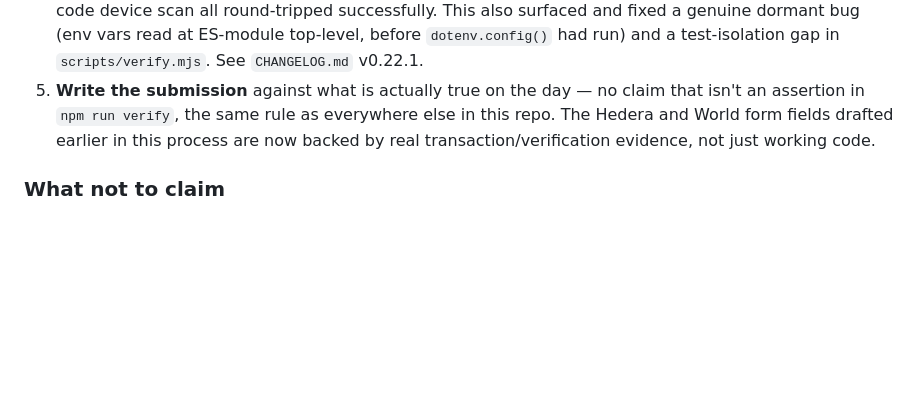
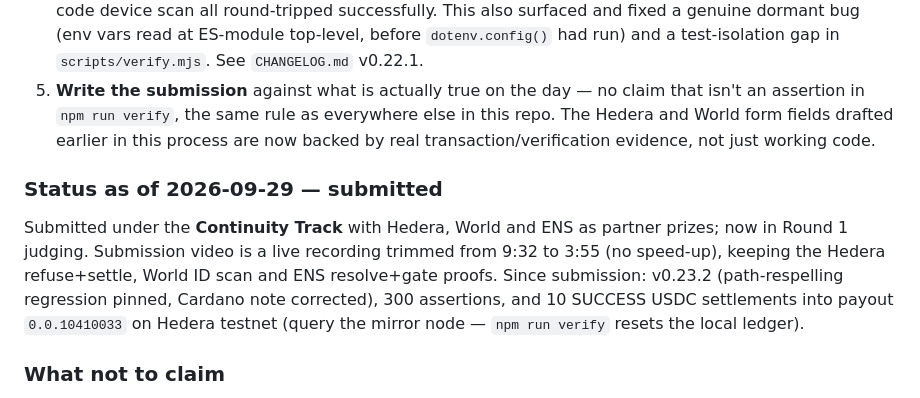
Before and after one commit to revanthrajeev/spendveto, a Markdown page: launch/ETHONLINE_2026.md, the part around the change. Rendered like a GitHub page; blank space fills up the shorter version.

Commit message:
docs: PITCH v0.23.2 item + Cardano npm note, ETHOnline submitted status
Co-Authored-By: Claude Opus 5.5 <noreply@anthropic.com>

```diff
--- a/launch/ETHONLINE_2026.md
+++ b/launch/ETHONLINE_2026.md
@@ -41,6 +41,10 @@ The Hedera track asks for exactly the thing this repo does and most projects can
 4. ~~**Configure World ID**~~ **Done — and it required more than config.** The app auto-provisioned into **World ID 4.0** (RP-based protocol, not the old v2 `app_id` API this repo's code was originally written against). `server/worldid.js` was rewritten against `@worldcoin/idkit-server`; a real signed `rp_context` handshake, a version-pinned CDN-loaded `idkit-core` widget (`launch/worldid-demo.html`), and a real QR-code device scan all round-tripped successfully. This also surfaced and fixed a genuine dormant bug (env vars read at ES-module top-level, before `dotenv.config()` had run) and a test-isolation gap in `scripts/verify.mjs`. See `CHANGELOG.md` v0.22.1.
 5. **Write the submission** against what is actually true on the day — no claim that isn't an assertion in `npm run verify`, the same rule as everywhere else in this repo. The Hedera and World form fields drafted earlier in this process are now backed by real transaction/verification evidence, not just working code.
 
+### Status as of 2026-09-29 — submitted
+
+Submitted under the **Continuity Track** with Hedera, World and ENS as partner prizes; now in Round 1 judging. Submission video is a live recording trimmed from 9:32 to 3:55 (no speed-up), keeping the Hedera refuse+settle, World ID scan and ENS resolve+gate proofs. Since submission: v0.23.2 (path-respelling regression pinned, Cardano note corrected), 300 assertions, and 10 SUCCESS USDC settlements into payout `0.0.10410033` on Hedera testnet (query the mirror node — `npm run verify` resets the local ledger).
+
 ### What not to claim
 
 - Not "live on 15 chains" — five settle live by default. The other ten are registry-wired, and `/api/chains` says so per chain.
```
Also changed, not shown: PITCH.md (+2 -1 lines).
